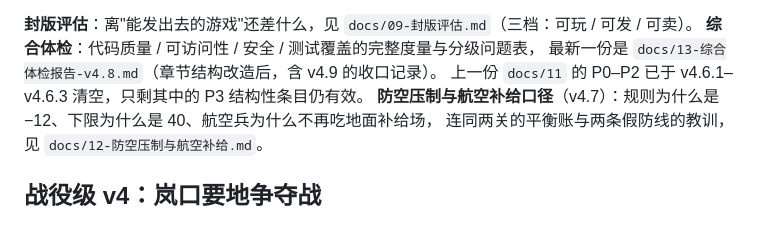
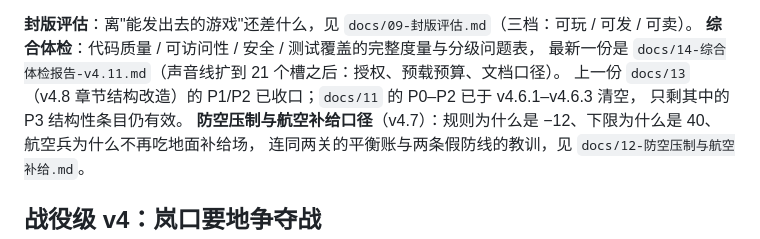
Before and after one commit to gugulina/wargame01, a Markdown page: README.md, the part around the change. GitHub-like rendering.

```diff
--- a/README.md
+++ b/README.md
@@ -81,8 +81,9 @@
 
 **封版评估**：离"能发出去的游戏"还差什么，见 `docs/09-封版评估.md`（三档：可玩 / 可发 / 可卖）。
 **综合体检**：代码质量 / 可访问性 / 安全 / 测试覆盖的完整度量与分级问题表，
-最新一份是 `docs/13-综合体检报告-v4.8.md`（章节结构改造后，含 v4.9 的收口记录）。
-上一份 `docs/11` 的 P0–P2 已于 v4.6.1–v4.6.3 清空，只剩其中的 P3 结构性条目仍有效。
+最新一份是 `docs/14-综合体检报告-v4.11.md`（声音线扩到 21 个槽之后：授权、预载预算、文档口径）。
+上一份 `docs/13`（v4.8 章节结构改造）的 P1/P2 已收口；`docs/11` 的 P0–P2 已于 v4.6.1–v4.6.3 清空，
+只剩其中的 P3 结构性条目仍有效。
 **防空压制与航空补给口径**（v4.7）：规则为什么是 −12、下限为什么是 40、航空兵为什么不再吃地面补给场，
 连同两关的平衡账与两条假防线的教训，见 `docs/12-防空压制与航空补给.md`。
 
```
Also changed, not shown: docs/14-综合体检报告-v4.11.md (added, +203 -0 lines).
